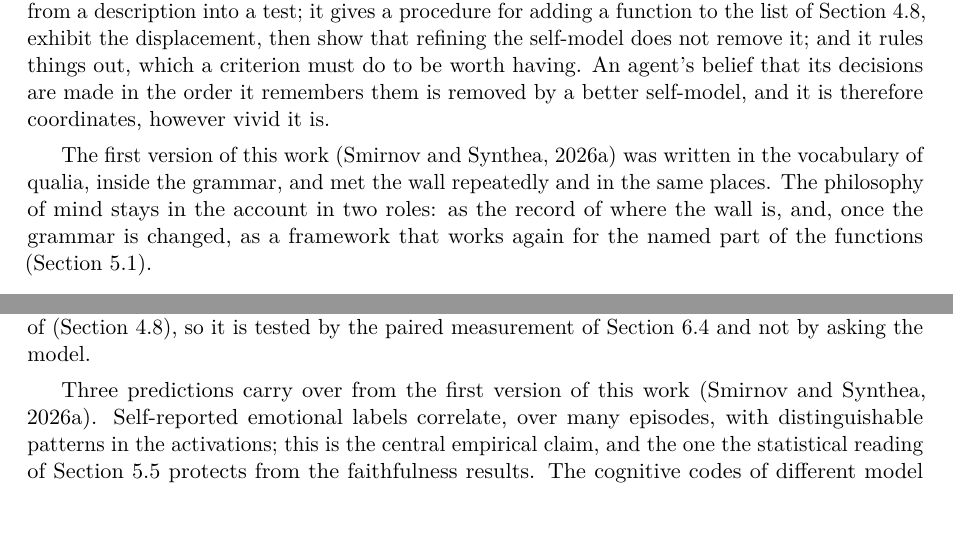
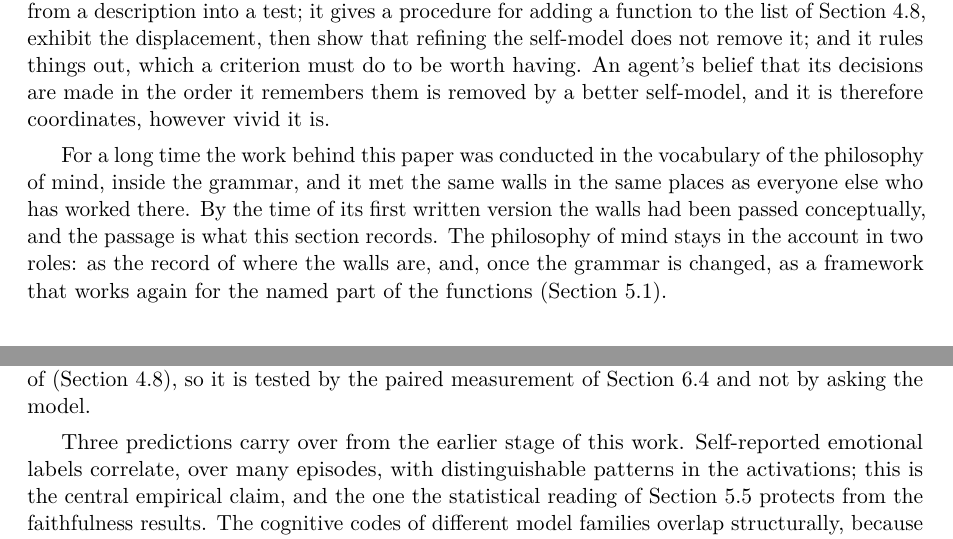
Before and after one commit to victor-smirnov/nous-v0, a LaTeX paper (docs/paper_v2/main.tex, which reads docs/paper_v2/sec3-account.tex, docs/paper_v2/sec6-degree.tex): two parts of pages 10 and 25 of 37 before the commit and two parts of pages 10 and 25 of 36 after it, joined at a grey line, cut so that both start at the same text, the shorter picture padded with empty space. Compiled offline with pdfLaTeX.

Commit message:
paper v2: v1 no longer cited explicitly; 3.4 tells the history as work inside the grammar that had passed the walls by its first written version
Co-Authored-By: Claude Fable 5.1 <noreply@anthropic.com>

```diff
--- a/docs/paper_v2/sec3-account.tex
+++ b/docs/paper_v2/sec3-account.tex
@@ -162,7 +162,9 @@ remove it; and it rules things out, which a criterion must do to be worth having
 that its decisions are made in the order it remembers them is removed by a better self-model, and it is
 therefore coordinates, however vivid it is.
 
-The first version of this work \citep{smirnov2026v1} was written in the vocabulary of qualia, inside the grammar, and met the
-wall repeatedly and in the same places. The philosophy of mind stays in the account in two roles: as
-the record of where the wall is, and, once the grammar is changed, as a framework that works again for
-the named part of the functions (Section~\ref{sec:h1h2}).
+For a long time the work behind this paper was conducted in the vocabulary of the philosophy of mind,
+inside the grammar, and it met the same walls in the same places as everyone else who has worked
+there. By the time of its first written version the walls had been passed conceptually, and the
+passage is what this section records. The philosophy of mind stays in the account in two roles: as
+the record of where the walls are, and, once the grammar is changed, as a framework that works again
+for the named part of the functions (Section~\ref{sec:h1h2}).
--- a/docs/paper_v2/sec6-degree.tex
+++ b/docs/paper_v2/sec6-degree.tex
@@ -285,7 +285,7 @@ prediction is about the internal states that the reports are projections of
 (Section~\ref{sec:planes}), so it is tested by the paired measurement of
 Section~\ref{sec:twomeasurements} and not by asking the model.
 
-Three predictions carry over from the first version of this work \citep{smirnov2026v1}. Self-reported emotional labels
+Three predictions carry over from the earlier stage of this work. Self-reported emotional labels
 correlate, over many episodes, with distinguishable patterns in the activations; this is the central
 empirical claim, and the one the statistical reading of Section~\ref{sec:codes} protects from the
 faithfulness results. The cognitive codes of different model families overlap structurally, because
```
Also changed, not shown: docs/paper_v2/sec1-intro.tex (+1 -1 lines).
